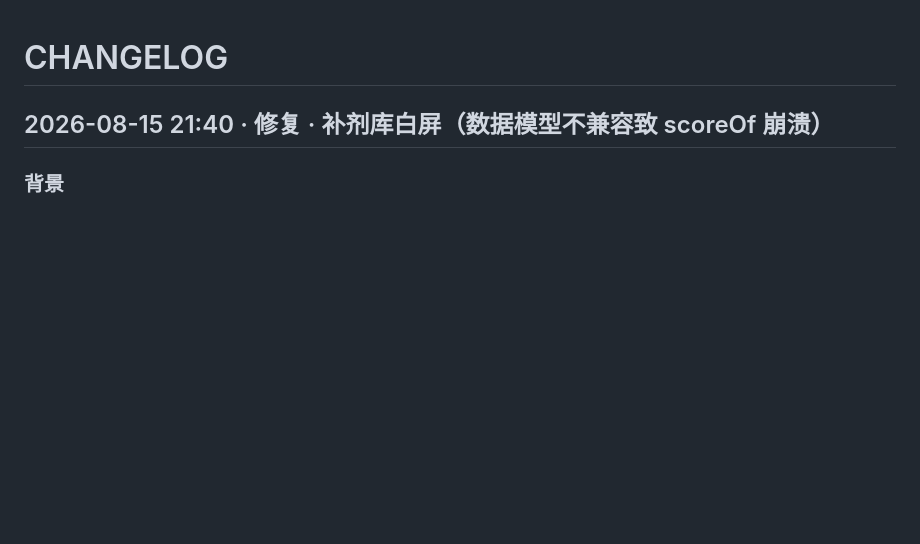
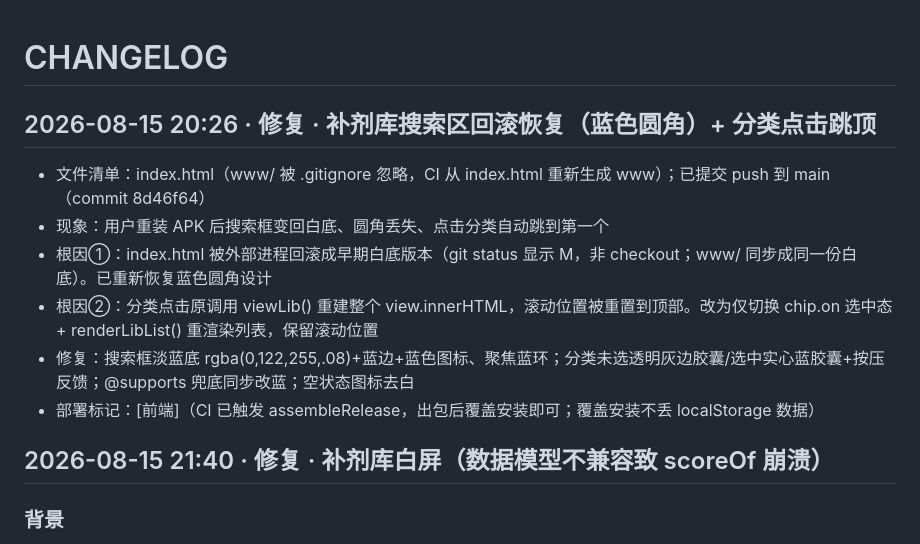
Before and after one commit to XinxinLi2004/Medget, a Markdown page: CHANGELOG.md, the part around the change. Drawn GitHub-style; blank space fills up the shorter version.

Commit message:
docs: 补记 20:26 补剂库搜索区回滚恢复与分类点击跳顶修复

```diff
--- a/CHANGELOG.md
+++ b/CHANGELOG.md
@@ -1,4 +1,12 @@
 # CHANGELOG
+
+## 2026-08-15 20:26 · 修复 · 补剂库搜索区回滚恢复（蓝色圆角）+ 分类点击跳顶
+- 文件清单：index.html（www/ 被 .gitignore 忽略，CI 从 index.html 重新生成 www）；已提交 push 到 main（commit 8d46f64）
+- 现象：用户重装 APK 后搜索框变回白底、圆角丢失、点击分类自动跳到第一个
+- 根因①：index.html 被外部进程回滚成早期白底版本（git status 显示 M，非 checkout；www/ 同步成同一份白底）。已重新恢复蓝色圆角设计
+- 根因②：分类点击原调用 viewLib() 重建整个 view.innerHTML，滚动位置被重置到顶部。改为仅切换 chip.on 选中态 + renderLibList() 重渲染列表，保留滚动位置
+- 修复：搜索框淡蓝底 rgba(0,122,255,.08)+蓝边+蓝色图标、聚焦蓝环；分类未选透明灰边胶囊/选中实心蓝胶囊+按压反馈；@supports 兜底同步改蓝；空状态图标去白
+- 部署标记：[前端]（CI 已触发 assembleRelease，出包后覆盖安装即可；覆盖安装不丢 localStorage 数据）
 
 ## 2026-08-15 21:40 · 修复 · 补剂库白屏（数据模型不兼容致 scoreOf 崩溃）
 
```
